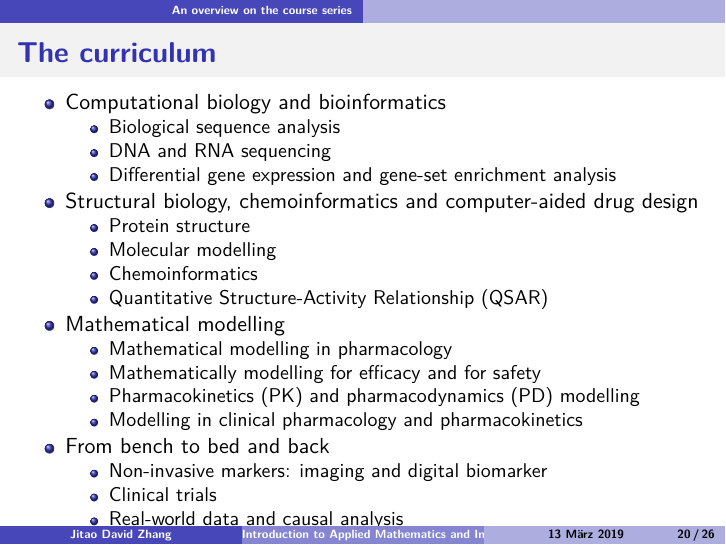
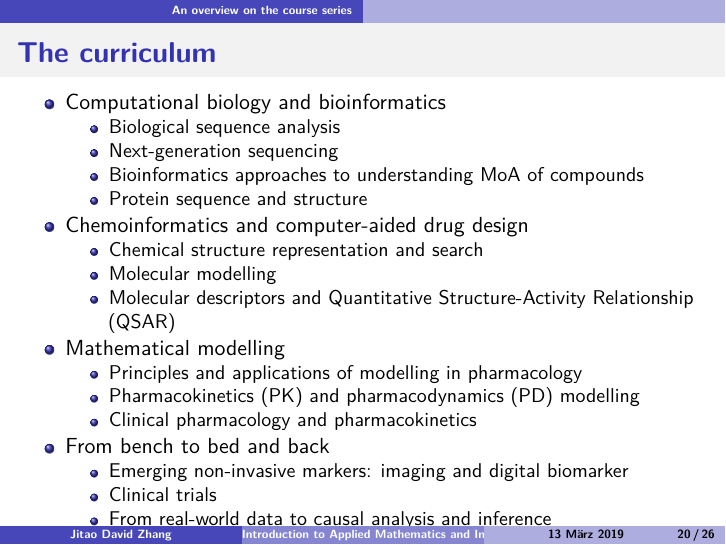
Before and after one commit to Accio/AMIDD, an R Markdown document (slides/iAMIDD-S01-IntroDD.Rmd): page 30 of 36. Rendered offline with R 4.5, knitr and Pandoc, then LaTeX, with nearby package versions.

Commit message:
updated curriculum

```diff
--- a/slides/iAMIDD-S01-IntroDD.Rmd
+++ b/slides/iAMIDD-S01-IntroDD.Rmd
@@ -175,22 +175,21 @@ plot(function(x) 1/(x-0.5)^2+log(x), pch=21, xlim=c(1,6), xaxt="n",
 
 * Computational biology and bioinformatics
     * Biological sequence analysis
-    * DNA and RNA sequencing
-    * Differential gene expression and gene-set enrichment analysis
-* Structural biology, chemoinformatics and computer-aided drug design
-    * Protein structure
+    * Next-generation sequencing
+    * Bioinformatics approaches to understanding MoA of compounds
+    * Protein sequence and structure
+* Chemoinformatics and computer-aided drug design
+    * Chemical structure representation and search
     * Molecular modelling
-    * Chemoinformatics
-    * Quantitative Structure-Activity Relationship (QSAR)
+    * Molecular descriptors and Quantitative Structure-Activity Relationship (QSAR)
 * Mathematical modelling
-    * Mathematical modelling in pharmacology
-    * Mathematically modelling for efficacy and for safety
+    * Principles and applications of modelling in pharmacology
     * Pharmacokinetics (PK) and pharmacodynamics (PD) modelling
-    * Modelling in clinical pharmacology and pharmacokinetics
+    * Clinical pharmacology and pharmacokinetics
 * From bench to bed and back
-    * Non-invasive markers: imaging and digital biomarker
+    * Emerging non-invasive markers: imaging and digital biomarker
     * Clinical trials
-    * Real-world data and causal analysis
+    * From real-world data to causal analysis and inference
 
 ## Administrivia
 
```
Also changed, not shown: README.md.
